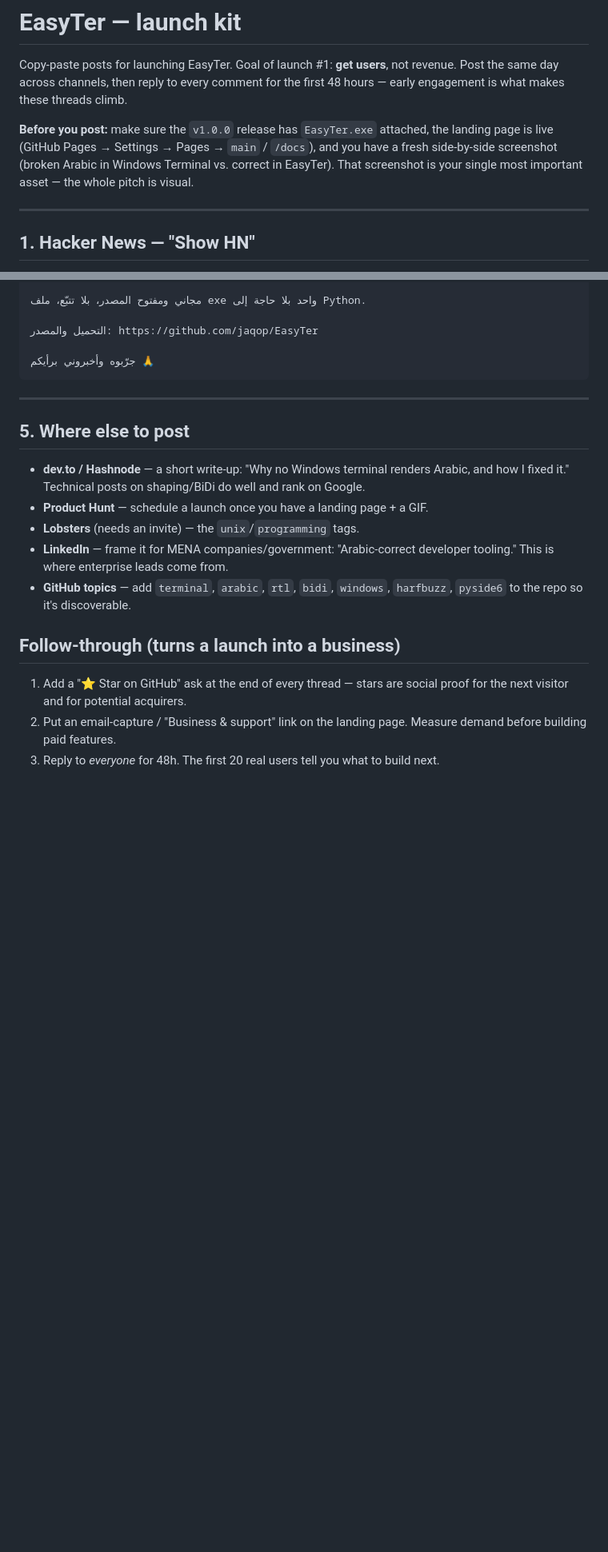
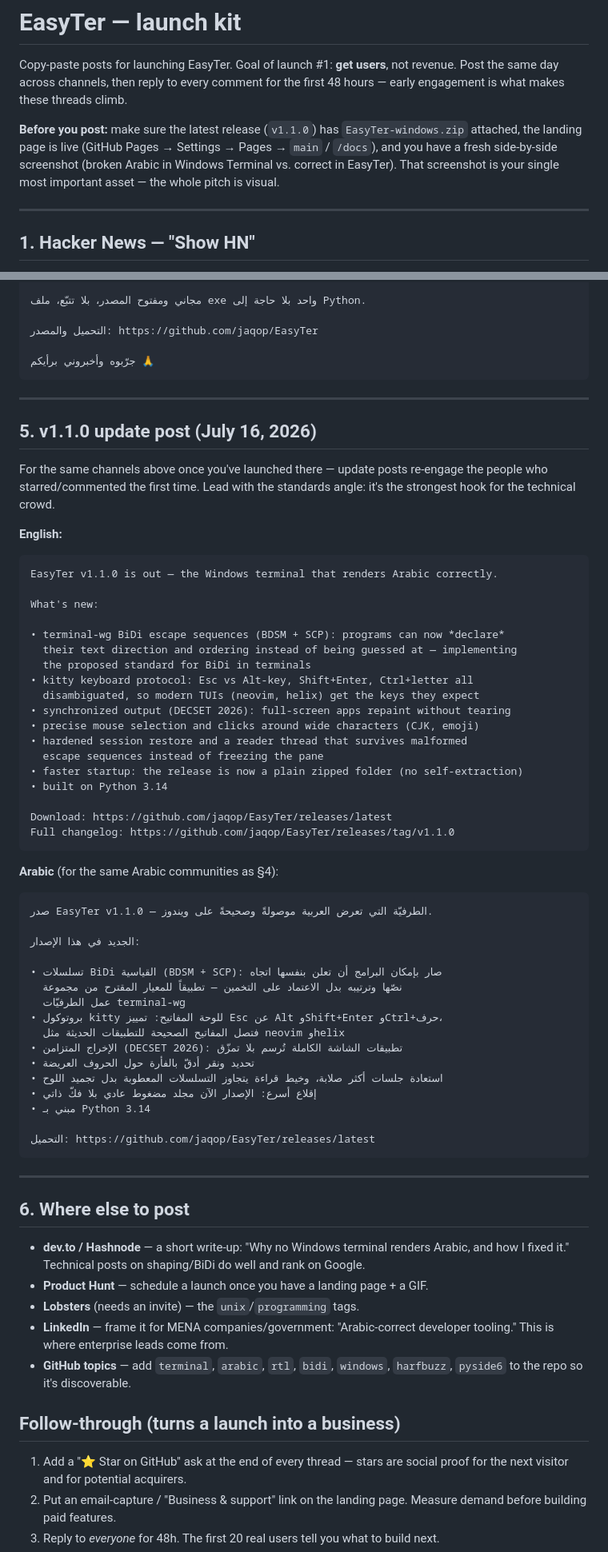
Before and after one commit to jaqop/EasyTer, a Markdown page: docs/LAUNCH.md, 2 parts joined by grey strips. Shown at 80% size. Drawn GitHub-style; blank space fills up the shorter version.

Commit message:
docs: add the v1.1.0 update announcement to the launch kit
New section with copy-paste update posts (English + Arabic) covering the
BiDi escapes, kitty keyboard, sync output, wide-char selection, hardening,
and the onedir zip. Also point the pre-post checklist at the v1.1.0 zip
instead of the old v1.0.0 single exe.

Co-Authored-By: Claude Fable 5 <noreply@anthropic.com>

````diff
--- a/docs/LAUNCH.md
+++ b/docs/LAUNCH.md
@@ -4,10 +4,11 @@ Copy-paste posts for launching EasyTer. Goal of launch #1: **get users**, not re
 Post the same day across channels, then reply to every comment for the first 48 hours —
 early engagement is what makes these threads climb.
 
-**Before you post:** make sure the `v1.0.0` release has `EasyTer.exe` attached, the
-landing page is live (GitHub Pages → Settings → Pages → `main` / `/docs`), and you have
-a fresh side-by-side screenshot (broken Arabic in Windows Terminal vs. correct in EasyTer).
-That screenshot is your single most important asset — the whole pitch is visual.
+**Before you post:** make sure the latest release (`v1.1.0`) has `EasyTer-windows.zip`
+attached, the landing page is live (GitHub Pages → Settings → Pages → `main` / `/docs`),
+and you have a fresh side-by-side screenshot (broken Arabic in Windows Terminal vs.
+correct in EasyTer). That screenshot is your single most important asset — the whole
+pitch is visual.
 
 ---
 
@@ -137,7 +138,57 @@ For Arabic dev groups on X, Telegram, Discord, and LinkedIn (MENA tech).
 
 ---
 
-## 5. Where else to post
+## 5. v1.1.0 update post (July 16, 2026)
+
+For the same channels above once you've launched there — update posts re-engage the
+people who starred/commented the first time. Lead with the standards angle: it's the
+strongest hook for the technical crowd.
+
+**English:**
+```
+EasyTer v1.1.0 is out — the Windows terminal that renders Arabic correctly.
+
+What's new:
+
+• terminal-wg BiDi escape sequences (BDSM + SCP): programs can now *declare*
+  their text direction and ordering instead of being guessed at — implementing
+  the proposed standard for BiDi in terminals
+• kitty keyboard protocol: Esc vs Alt-key, Shift+Enter, Ctrl+letter all
+  disambiguated, so modern TUIs (neovim, helix) get the keys they expect
+• synchronized output (DECSET 2026): full-screen apps repaint without tearing
+• precise mouse selection and clicks around wide characters (CJK, emoji)
+• hardened session restore and a reader thread that survives malformed
+  escape sequences instead of freezing the pane
+• faster startup: the release is now a plain zipped folder (no self-extraction)
+• built on Python 3.14
+
+Download: https://github.com/jaqop/EasyTer/releases/latest
+Full changelog: https://github.com/jaqop/EasyTer/releases/tag/v1.1.0
+```
+
+**Arabic** (for the same Arabic communities as §4):
+```
+صدر EasyTer v1.1.0 — الطرفيّة التي تعرض العربية موصولةً وصحيحةً على ويندوز.
+
+الجديد في هذا الإصدار:
+
+• تسلسلات BiDi القياسية (BDSM + SCP): صار بإمكان البرامج أن تعلن بنفسها اتجاه
+  نصّها وترتيبه بدل الاعتماد على التخمين — تطبيقاً للمعيار المقترح من مجموعة
+  عمل الطرفيّات terminal-wg
+• بروتوكول kitty للوحة المفاتيح: تمييز Esc عن Alt وShift+Enter وCtrl+حرف،
+  فتصل المفاتيح الصحيحة للتطبيقات الحديثة مثل neovim وhelix
+• الإخراج المتزامن (DECSET 2026): تطبيقات الشاشة الكاملة تُرسم بلا تمزّق
+• تحديد ونقر أدقّ بالفأرة حول الحروف العريضة
+• استعادة جلسات أكثر صلابة، وخيط قراءة يتجاوز التسلسلات المعطوبة بدل تجميد اللوح
+• إقلاع أسرع: الإصدار الآن مجلد مضغوط عادي بلا فكّ ذاتي
+• مبني بـ Python 3.14
+
+التحميل: https://github.com/jaqop/EasyTer/releases/latest
+```
+
+---
+
+## 6. Where else to post
 
 - **dev.to / Hashnode** — a short write-up: "Why no Windows terminal renders Arabic,
   and how I fixed it." Technical posts on shaping/BiDi do well and rank on Google.
````
